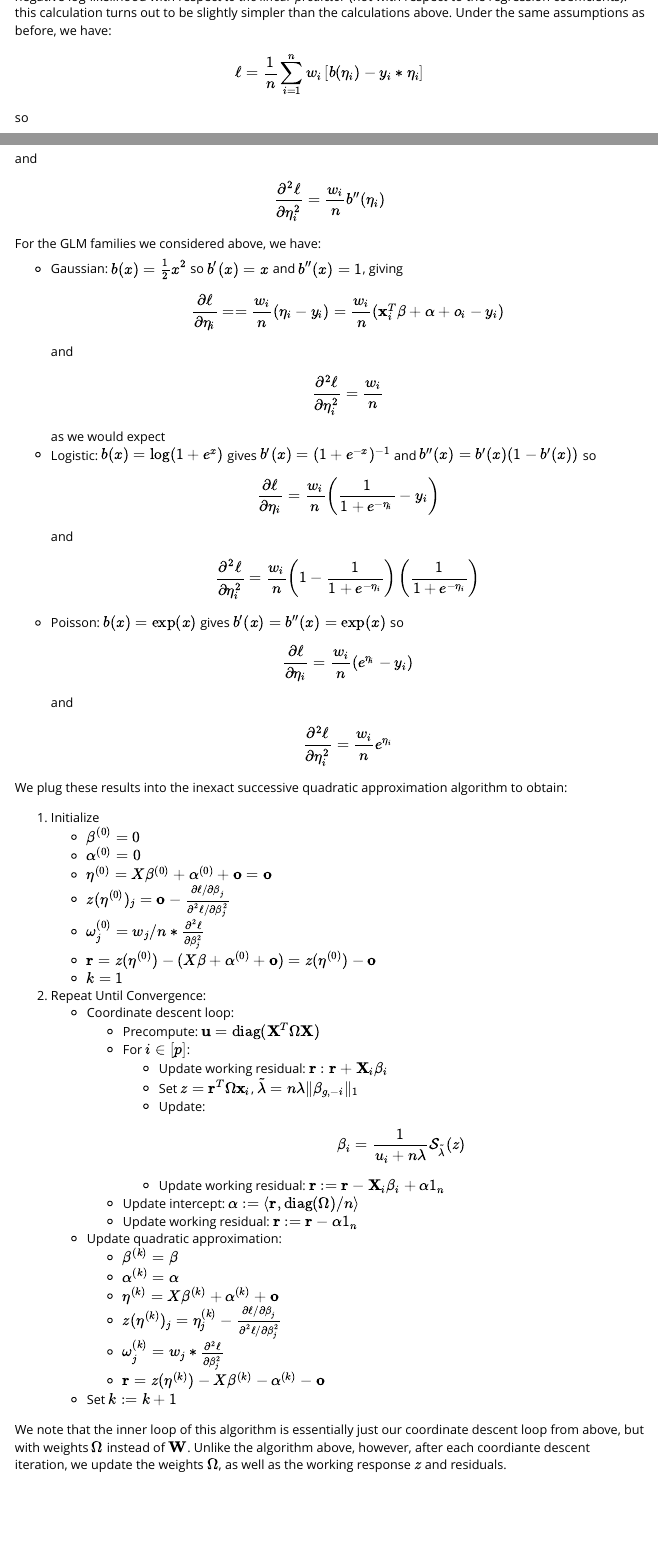
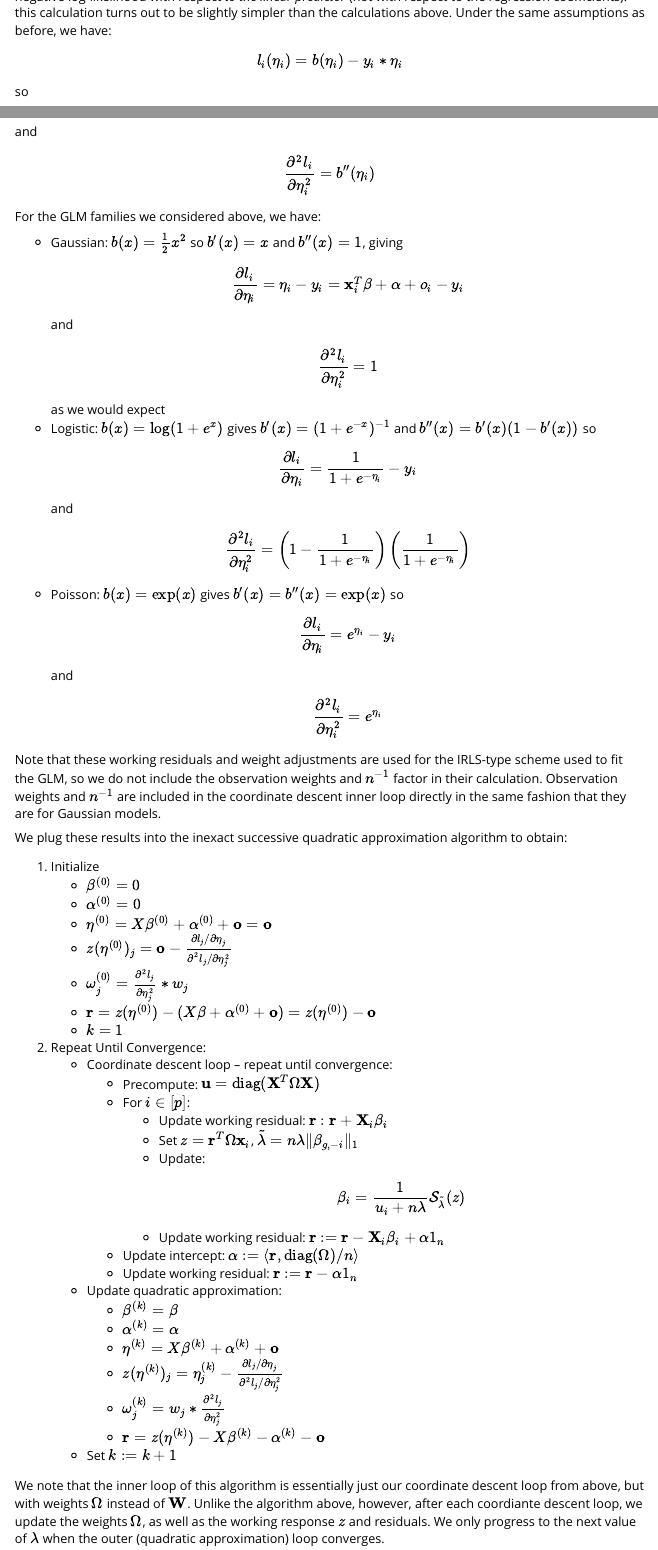
Before and after one commit to DataSlingers/ExclusiveLasso, an R Markdown document (vignettes/ExclusiveLasso.Rmd): the page in a window 1100 px wide, from 9090 px down, and a second part further down, joined at a grey line. Rendered offline with R 4.5, knitr and Pandoc, with nearby package versions; some code elsewhere in the file could not run offline; a font, style sheet, LaTeX package, included part or bibliography that could not be used is replaced or left out.

Commit message:
Improve GLM CD routines
- Refactor internal lambdas
  to only use the linear predictor
  and save redundancies
- Reparameterize omega = GLM
  weights only (no 1/n factor)
- Remove sample weights from
  calculation of l1/l2 since they
  aren't part of the approximation
- Fix z aliasing for CD univariate
  prox updating
- Update vignette

```diff
--- a/vignettes/ExclusiveLasso.Rmd
+++ b/vignettes/ExclusiveLasso.Rmd
@@ -433,29 +433,35 @@ the Hessian of the negative log-likelihood with respect *to the linear predictor
 to be slightly simpler than the calculations above. Under the same assumptions
 as before, we have:
 
-\[\ell = \frac{1}{n}\sum_{i=1}^n w_i \left[b(\eta_i) - y_i * \eta_i\right]\]
+\[l_i(\eta_i) = b(\eta_i) - y_i * \eta_i\]
 
 so
 
-\[\frac{\partial \ell}{\partial \eta_i} = \frac{w_i}{n}\left[b'(\eta_i) - y_i\right]\]
+\[\frac{\partial l_i}{\partial \eta_i} = b'(\eta_i) - y_i\]
 
 and
 
-\[\frac{\partial^2 \ell}{\partial \eta_i^2} = \frac{w_i}{n}b''(\eta_i)\]
+\[\frac{\partial^2 l_i}{\partial \eta_i^2} = b''(\eta_i)\]
 
 For the GLM families we considered above, we have:
 
 - Gaussian: $b(x) = \frac{1}{2}x^2$ so $b'(x) = x$ and $b''(x) = 1$, giving
-  \[\frac{\partial \ell}{\partial \eta_i} = = \frac{w_i}{n}(\eta_i - y_i) = \frac{w_i}{n}(\bx_i^T\beta + \alpha + o_i - y_i)\] and
-  \[\frac{\partial^2 \ell}{\partial \eta_i^2} = \frac{w_i}{n}\]
+  \[\frac{\partial l_i}{\partial \eta_i} = \eta_i - y_i = \bx_i^T\beta + \alpha + o_i - y_i\] and
+  \[\frac{\partial^2 l_i}{\partial \eta_i^2} = 1\]
   as we would expect
 - Logistic: $b(x) = \log(1+e^x)$ gives $b'(x) = (1 + e^{-x})^{-1}$ and
   $b''(x) = b'(x)(1 - b'(x))$ so
-  \[\frac{\partial \ell}{\partial \eta_i} = \frac{w_i}{n}\left(\frac{1}{1+e^{-\eta_i}} - y_i\right)\] and
-  \[\frac{\partial^2 \ell}{\partial \eta_i^2} = \frac{w_i}{n}\left(1 - \frac{1}{1+e^{-\eta_i}}\right)\left(\frac{1}{1+e^{-\eta_i}}\right)\]
+  \[\frac{\partial l_i}{\partial \eta_i} = \frac{1}{1+e^{-\eta_i}} - y_i\] and
+  \[\frac{\partial^2 l_i}{\partial \eta_i^2} = \left(1 - \frac{1}{1+e^{-\eta_i}}\right)\left(\frac{1}{1+e^{-\eta_i}}\right)\]
 - Poisson: $b(x) = \exp(x)$ gives $b'(x) = b''(x) = \exp(x)$ so
-  \[\frac{\partial \ell}{\partial \eta_i} = \frac{w_i}{n}\left(e^{\eta_i} - y_i\right)\] and
-  \[\frac{\partial^2 \ell}{\partial \eta_i^2} = \frac{w_i}{n}e^{\eta_i}\]
+  \[\frac{\partial l_i}{\partial \eta_i} = e^{\eta_i} - y_i\] and
+  \[\frac{\partial^2 l_i}{\partial \eta_i^2} = e^{\eta_i}\]
+
+Note that these working residuals and weight adjustments are used for the IRLS-type
+scheme used to fit the GLM, so we do not include the observation weights and $n^{-1}$
+factor in their calculation. Observation weights and $n^{-1}$ are included in the
+coordinate descent inner loop directly in the same fashion that they are for
+Gaussian models.
 
 We plug these results into the inexact successive quadratic approximation
 algorithm to obtain:
@@ -464,12 +470,12 @@ algorithm to obtain:
     - $\beta^{(0)} = 0$
     - $\alpha^{(0)} = 0$
     - $\eta^{(0)} = X\beta^{(0)} + \alpha^{(0)} + \bo = \bo$
-    - $z(\eta^{(0)})_j =\bo - \frac{\partial \ell / \partial \beta_j}{\partial^2 \ell / \partial \beta_j^2}$
-    - $\omega_j^{(0)} = w_j/n * \frac{\partial^2 \ell}{\partial \beta_j^2}$
+    - $z(\eta^{(0)})_j =\bo - \frac{\partial l_j / \partial \eta_j}{\partial^2 l_j / \partial \eta_j^2}$
+    - $\omega_j^{(0)} = \frac{\partial^2 l_j}{\partial \eta_j^2} * w_j$
     - $\br = z(\eta^{(0)}) - (X\beta + \alpha^{(0)} + \bo) = z(\eta^{(0)}) - \bo$
     - $k = 1$
 2. Repeat Until Convergence:
-    - Coordinate descent loop:
+    - Coordinate descent loop -- repeat until convergence:
         - Precompute: $\bu = \text{diag}(\bX^T\Omega\bX)$
         - For $i \in [p]$:
             - Update working residual: $\br: \br + \bX_i\beta_i$
@@ -483,15 +489,17 @@ algorithm to obtain:
         - $\beta^{(k)} = \beta$
         - $\alpha^{(k)} = \alpha$
         - $\eta^{(k)} = X\beta^{(k)} + \alpha^{(k)} + \bo$
-        - $z(\eta^{(k)})_j = \eta^{(k)}_j - \frac{\partial \ell / \partial \beta_j}{\partial^2 \ell / \partial \beta_j^2}$
-        - $\omega_j^{(k)} = w_j * \frac{\partial^2 \ell}{\partial \beta_j^2}$
+        - $z(\eta^{(k)})_j = \eta^{(k)}_j - \frac{\partial l_j/ \partial \eta_j}{\partial^2 l_j / \partial \eta_j^2}$
+        - $\omega_j^{(k)} = w_j * \frac{\partial^2 l_j}{\partial \eta_j^2}$
         - $\br = z(\eta^{(k)}) - X\beta^{(k)} - \alpha^{(k)} - \bo$
     - Set $k: = k + 1$
 
 We note that the inner loop of this algorithm is essentially just our coordinate
 descent loop from above, but with weights $\Omega$ instead of $\bW$. Unlike the
-algorithm above, however, after each coordiante descent iteration, we update the
-weights $\Omega$, as well as the working response $z$ and residuals.
+algorithm above, however, after each coordiante descent loop, we update the
+weights $\Omega$, as well as the working response $z$ and residuals. We only
+progress to the next value of $\lambda$ when the outer (quadratic approximation)
+loop converges.
 
 ## Stationary Conditions
 
```
Also changed, not shown: 1 other file.
